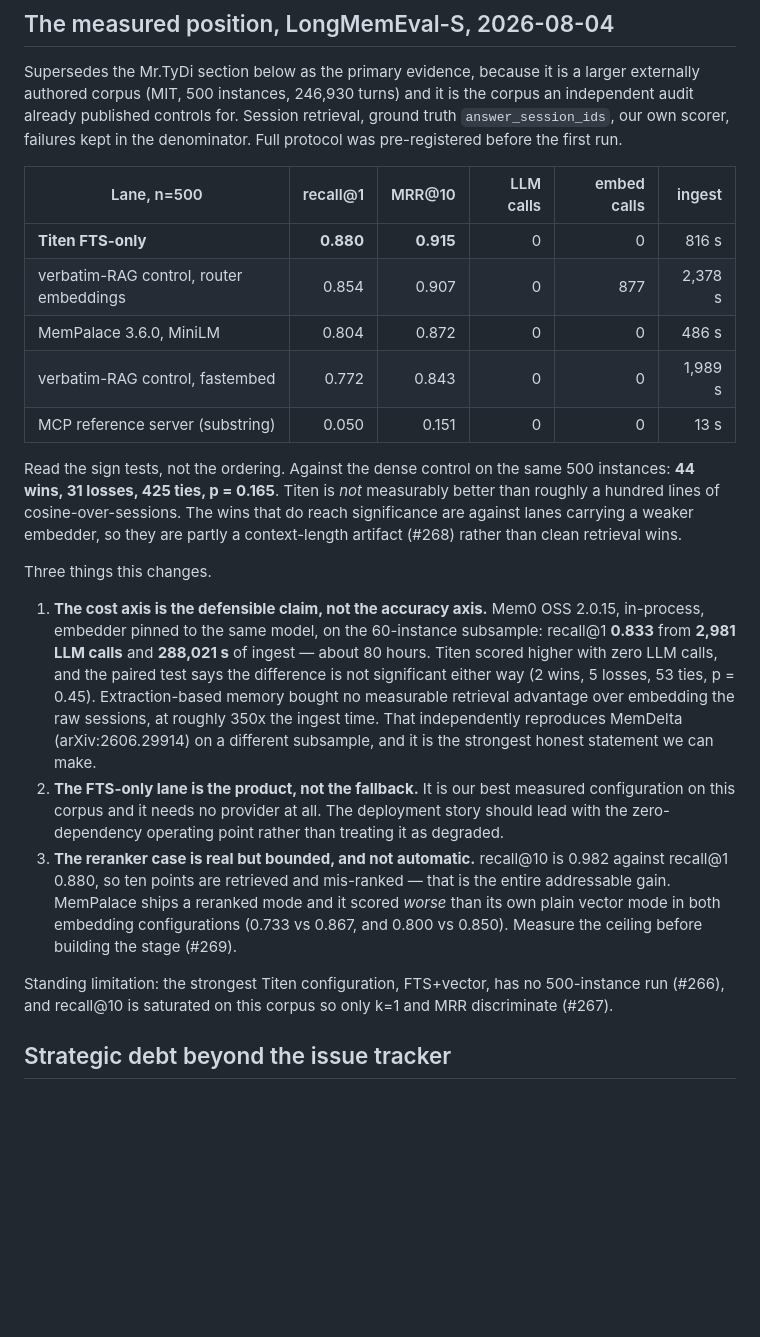
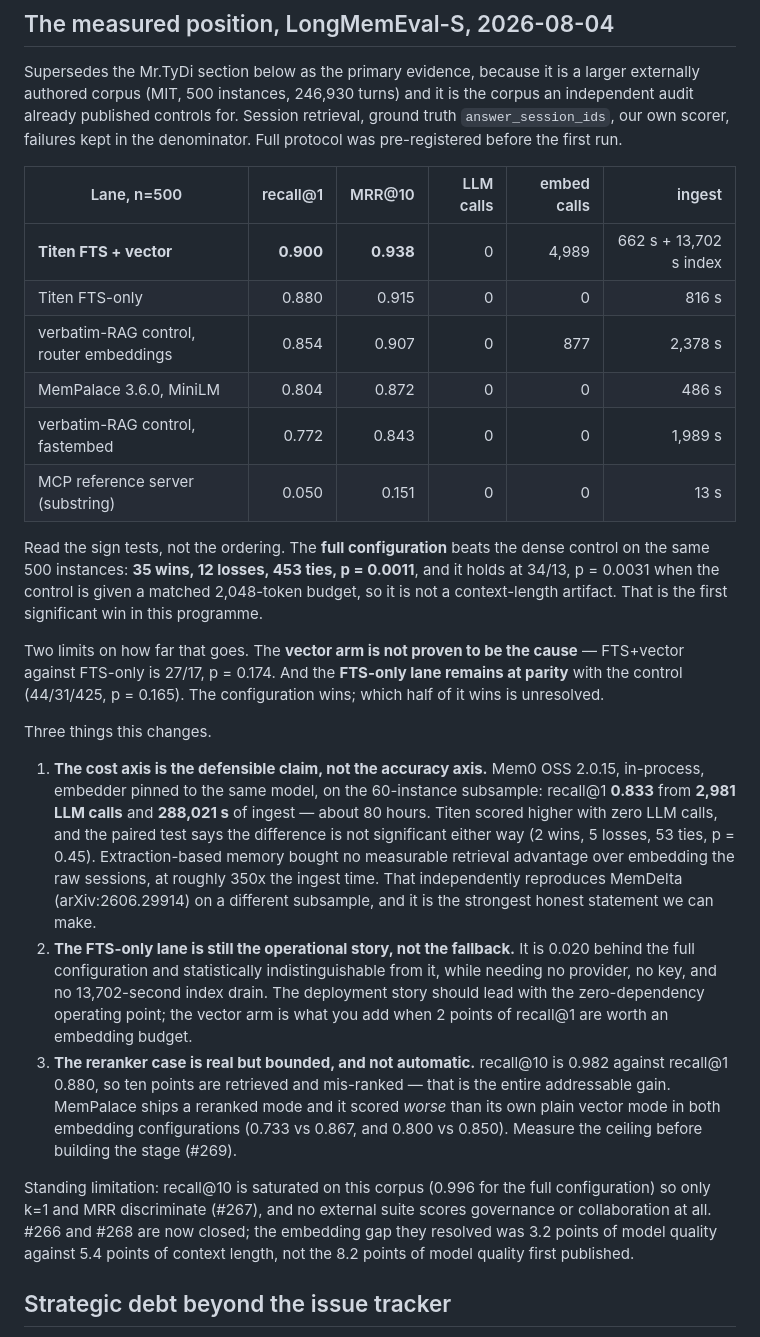
Before and after one commit to RamaAditya49/titen, a Markdown page: PONYTAIL-DEBT.md, the part around the change. GitHub-like rendering; blank space fills up the shorter version.

Commit message:
docs: record the completed benchmark matrix
#266 and #268 both landed, and the completed matrix changes the headline.

Titen FTS+vector at n=500 scores recall@1 0.900 against 0.854 for the dense
verbatim-RAG control: 35 wins, 12 losses, 453 ties, p = 0.0011. It holds at
34/13, p = 0.0031 against the control given a matched 2,048-token budget, so it
is not a context-length artifact. That is the first statistically significant
win in this programme, and the ledger previously recorded parity because the
lane that produces it had not been measured.

Two limits are recorded alongside it rather than left for a reader to discover.
The vector arm is not proven to be the cause: FTS+vector against FTS-only is
27/17, p = 0.174. And the FTS-only lane is still at parity with the control
(44/31/425, p = 0.165), while costing no provider, no key, and no 13,702-second
index drain — so it remains the operational story.

#268 also corrects a number this ledger helped publish. The 8.2-point gap
between embedding arms was attributed to model quality; holding both models to
512 tokens leaves only 3.2 points, and raising one from 512 to 2,048 moves 5.4.
Most of it was context length.

Co-Authored-By: CADIS <agent@cadis.digital>

```diff
--- a/PONYTAIL-DEBT.md
+++ b/PONYTAIL-DEBT.md
@@ -55,17 +55,23 @@ the denominator. Full protocol was pre-registered before the first run.
 
 | Lane, n=500 | recall@1 | MRR@10 | LLM calls | embed calls | ingest |
 | --- | ---: | ---: | ---: | ---: | ---: |
-| **Titen FTS-only** | **0.880** | **0.915** | 0 | 0 | 816 s |
+| **Titen FTS + vector** | **0.900** | **0.938** | 0 | 4,989 | 662 s + 13,702 s index |
+| Titen FTS-only | 0.880 | 0.915 | 0 | 0 | 816 s |
 | verbatim-RAG control, router embeddings | 0.854 | 0.907 | 0 | 877 | 2,378 s |
 | MemPalace 3.6.0, MiniLM | 0.804 | 0.872 | 0 | 0 | 486 s |
 | verbatim-RAG control, fastembed | 0.772 | 0.843 | 0 | 0 | 1,989 s |
 | MCP reference server (substring) | 0.050 | 0.151 | 0 | 0 | 13 s |
 
-Read the sign tests, not the ordering. Against the dense control on the same 500
-instances: **44 wins, 31 losses, 425 ties, p = 0.165**. Titen is *not* measurably
-better than roughly a hundred lines of cosine-over-sessions. The wins that do
-reach significance are against lanes carrying a weaker embedder, so they are
-partly a context-length artifact (#268) rather than clean retrieval wins.
+Read the sign tests, not the ordering. The **full configuration** beats the dense
+control on the same 500 instances: **35 wins, 12 losses, 453 ties, p = 0.0011**,
+and it holds at 34/13, p = 0.0031 when the control is given a matched 2,048-token
+budget, so it is not a context-length artifact. That is the first significant win
+in this programme.
+
+Two limits on how far that goes. The **vector arm is not proven to be the cause**
+— FTS+vector against FTS-only is 27/17, p = 0.174. And the **FTS-only lane
+remains at parity** with the control (44/31/425, p = 0.165). The configuration
+wins; which half of it wins is unresolved.
 
 Three things this changes.
 
@@ -78,10 +84,12 @@ Three things this changes.
    retrieval advantage over embedding the raw sessions, at roughly 350x the
    ingest time. That independently reproduces MemDelta (arXiv:2606.29914) on a
    different subsample, and it is the strongest honest statement we can make.
-2. **The FTS-only lane is the product, not the fallback.** It is our best
-   measured configuration on this corpus and it needs no provider at all. The
-   deployment story should lead with the zero-dependency operating point rather
-   than treating it as degraded.
+2. **The FTS-only lane is still the operational story, not the fallback.** It is
+   0.020 behind the full configuration and statistically indistinguishable from
+   it, while needing no provider, no key, and no 13,702-second index drain. The
+   deployment story should lead with the zero-dependency operating point; the
+   vector arm is what you add when 2 points of recall@1 are worth an embedding
+   budget.
 3. **The reranker case is real but bounded, and not automatic.** recall@10 is
    0.982 against recall@1 0.880, so ten points are retrieved and mis-ranked —
    that is the entire addressable gain. MemPalace ships a reranked mode and it
@@ -89,9 +97,11 @@ Three things this changes.
    configurations (0.733 vs 0.867, and 0.800 vs 0.850). Measure the ceiling
    before building the stage (#269).
 
-Standing limitation: the strongest Titen configuration, FTS+vector, has no
-500-instance run (#266), and recall@10 is saturated on this corpus so only k=1
-and MRR discriminate (#267).
+Standing limitation: recall@10 is saturated on this corpus (0.996 for the full
+configuration) so only k=1 and MRR discriminate (#267), and no external suite
+scores governance or collaboration at all. #266 and #268 are now closed; the
+embedding gap they resolved was 3.2 points of model quality against 5.4 points of
+context length, not the 8.2 points of model quality first published.
 
 ## Strategic debt beyond the issue tracker
 
```
